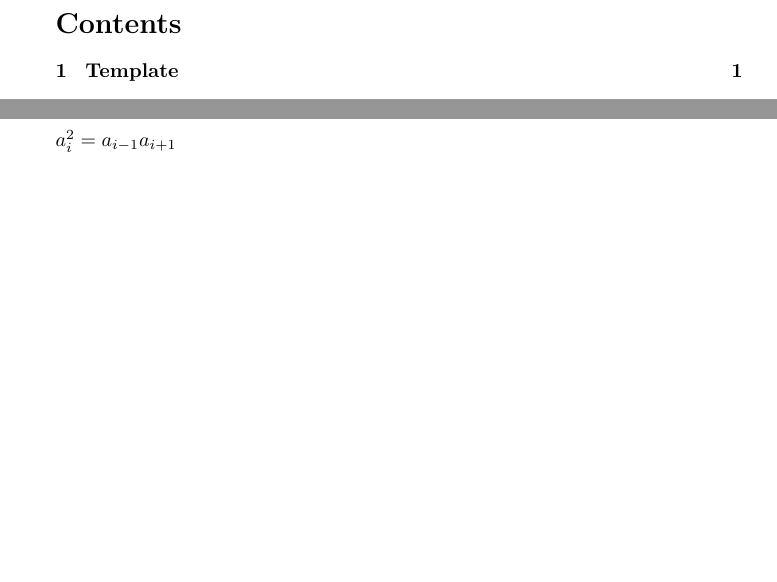
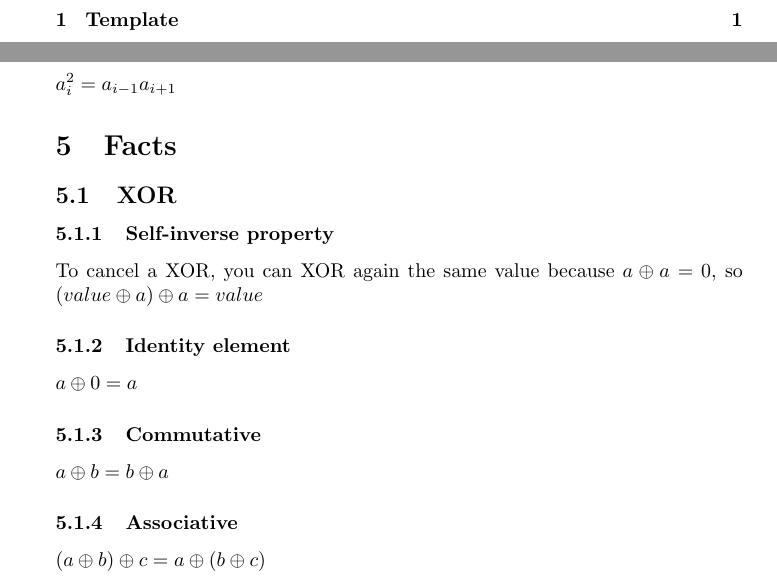
Before and after one commit to MarcosViniciusG/Competitive-Programming, a LaTeX document (notebook.tex): two parts of pages 1 and 8 of 8, joined at a grey line, cut at the place of the change, the shorter picture padded with empty space. The pictures show the PDF file notebook.pdf that the author committed with the source.

Commit message:
added XOR properties to the notebook

```diff
--- a/notebook.tex
+++ b/notebook.tex
@@ -91,3 +91,10 @@ $P_n = \frac{n!}{n_1!n_2!...n_k!}$
 \subsection{Check if is geometric progression}
 $a_i^{2} = a_{i-1}a_{i+1}$
 
+\section{Facts}
+\subsection{XOR}
+\subsubsection{Self-inverse property}
+To cancel a XOR, you can XOR again the same value because $a \oplus a = 0$, so $(value \oplus a) \oplus a = value$
+
+\subsubsection{Identity element}
+$a \oplus 0 = a$
```
Also changed, not shown: notebook.pdf, notebook.tex (7 more changed lines).
